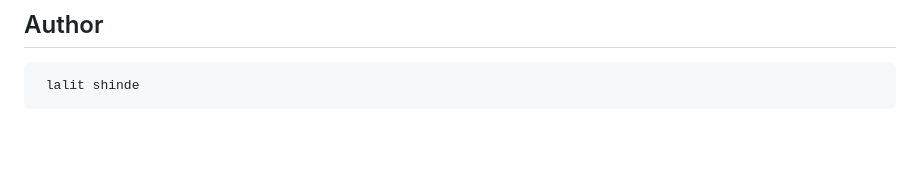
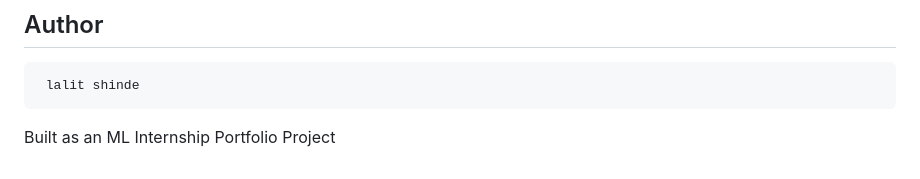
Before and after one commit to shindelucky40-cmyk/FUTURE_ML_03, a Markdown page: README.md, the part around the change. Rendered like a GitHub page; blank space fills up the shorter version.

Commit message:
Add project description to README

```diff
--- a/README.md
+++ b/README.md
@@ -166,3 +166,5 @@ python -m spacy download en_core_web_sm
 ---
 ## Author
      lalit shinde
+
+Built as an ML Internship Portfolio Project
```
